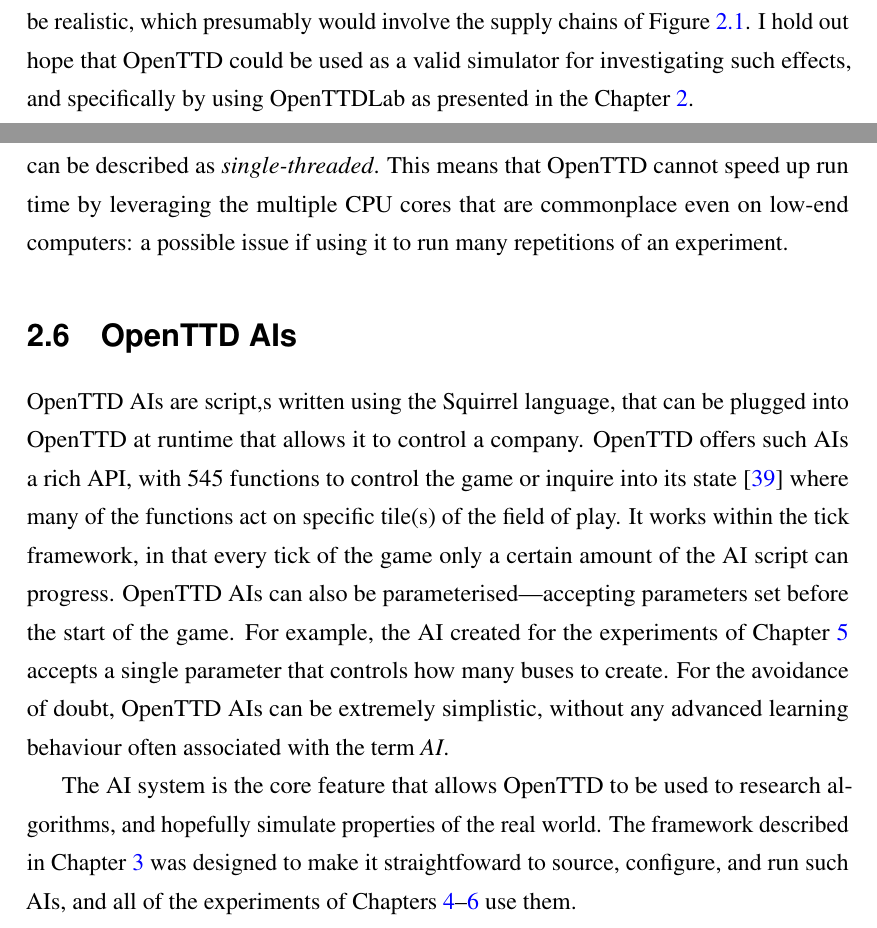
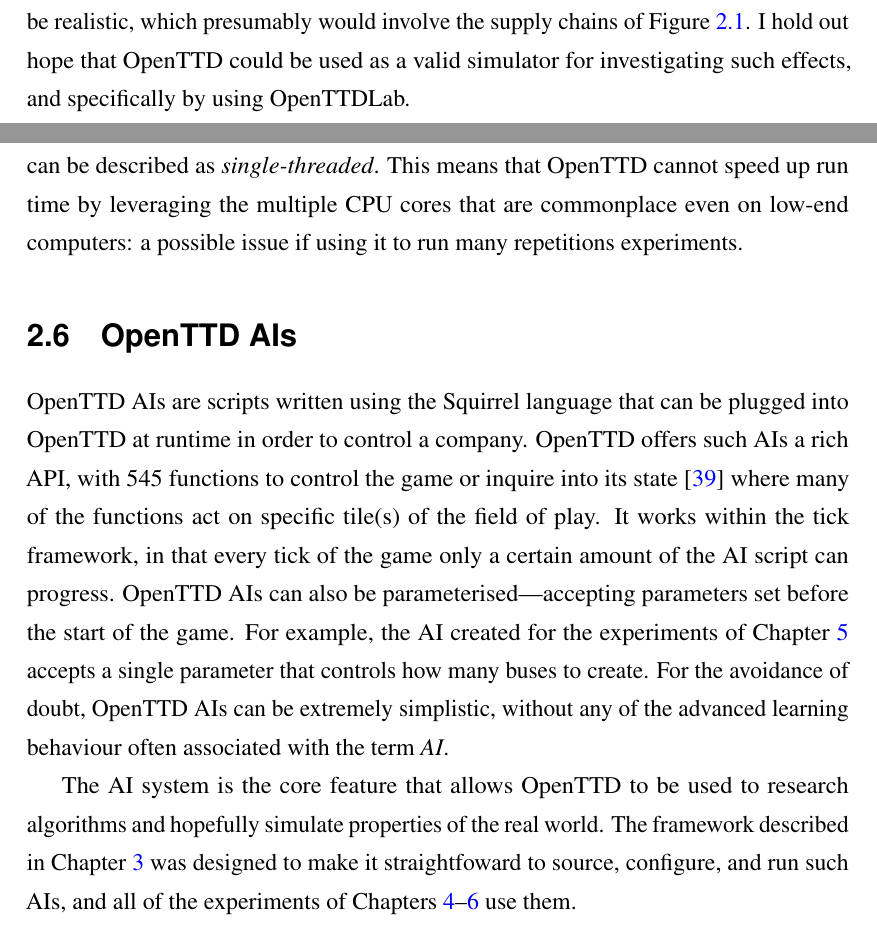
Before and after one commit to michalc/OpenTTDLab-MSc-Dissertation, a LaTeX thesis (main.tex): two parts of pages 19 and 20 of 102, joined at a grey line, cut so that both start at the same text. Compiled offline with pdfLaTeX.

Commit message:
Updates from Overleaf

```diff
--- a/main.tex
+++ b/main.tex
@@ -402,19 +402,19 @@
 
 There are a number of obvious absurdities to the economic model. The number of good for example: there are 11 in OpenTTD, but the UK Tariff, the listing of all rules that govern imports into the UK, refers to over 25,000 different commodities \cite{uktariff}. Also, as long as an industry's type can accept a type of cargo according to the possible supply chains of Figure \ref{figure:temperate-supply-chains}, it will accept any amount of that cargo and will pay the company that transported it. It also doesn't matter which specific instance of an industry any particular piece of cargo is taken to. For example when a passenger arrives at a station, that particular passenger has no particular destination in mind---the company will receive money for taking them anywhere, but more money if they are taken further.
 
-It is beyond the scope of this project to more rigorously analyse or validate the economic model of OpenTTD, and so to work out how much of any insights generated by OpenTTD simulations can be applied to the real world. As briefly mentioned in the previous chapter, it has been suggested that some of OpenTTD's network effects could be realistic, which presumably would involve the supply chains of Figure \ref{figure:temperate-supply-chains}. I hold out hope that OpenTTD could be used as a valid simulator for investigating such effects, and specifically by using OpenTTDLab as presented in the Chapter \ref{chapter:openttd-model-and-abilities}.
+It is beyond the scope of this project to more rigorously analyse or validate the economic model of OpenTTD, and so to work out how much of any insights generated by OpenTTD simulations can be applied to the real world. As briefly mentioned in the previous chapter, it has been suggested that some of OpenTTD's network effects could be realistic, which presumably would involve the supply chains of Figure \ref{figure:temperate-supply-chains}. I hold out hope that OpenTTD could be used as a valid simulator for investigating such effects, and specifically by using OpenTTDLab.
 
 \section{Agents, ticks, and threads}
 
 OpenTTD is an agent-based system: buses, trains, planes, ships, industries and even buildings in towns run apparently independently and in accelerated real time. However, the real-time aspect is somewhat of an illusion. OpenTTD runs on the concept of \emph{ticks}, where there are 74 ticks per in-game day. During a tick game time progresses in a deterministic way: vehicles move a certain amount, pick up or drop off a certain amount of passengers or goods, industries produce a certain amount of goods, and a certain number of passengers wanting to travel are ``produced'' by towns and oil rigs.
 
-This determinism makes OpenTTD particularly suitable for bitwise repeatable simulations. If for example, instead of ticks, threads were used for the various agents, since thread scheduling is in general non-deterministic, then bitwise repeatable experiments would not be possible. OpenTTD does use threads for secondary activities, such as showing progress bars or saving games, but with these exceptions the core of OpenTTD can be described as \emph{single-threaded}. This means that OpenTTD cannot speed up run time by leveraging the multiple CPU cores that are commonplace even on low-end computers: a possible issue if using it to run many repetitions of an experiment.
+This determinism makes OpenTTD particularly suitable for bitwise repeatable simulations. If for example, instead of ticks, threads were used for the various agents, since thread scheduling is in general non-deterministic, then bitwise repeatable experiments would not be possible. OpenTTD does use threads for secondary activities, such as showing progress bars or saving games, but with these exceptions the core of OpenTTD can be described as \emph{single-threaded}. This means that OpenTTD cannot speed up run time by leveraging the multiple CPU cores that are commonplace even on low-end computers: a possible issue if using it to run many repetitions experiments.
 
 \section{OpenTTD AIs}
 
-OpenTTD AIs are script,s written using the Squirrel language, that can be plugged into OpenTTD at runtime that allows it to control a company. OpenTTD offers such AIs a rich API, with 545 functions to control the game or inquire into its state \cite{OpenTTDAIAPIDocs} where many of the functions act on specific tile(s) of the field of play. It works within the tick framework, in that every tick of the game only a certain amount of the AI script can progress. OpenTTD AIs can also be parameterised---accepting parameters set before the start of the game. For example, the AI created for the experiments of Chapter \ref{chapter:experiments-simple-parameterised-ai} accepts a single parameter that controls how many buses to create. For the avoidance of doubt, OpenTTD AIs can be extremely simplistic, without any advanced learning behaviour often associated with the term \emph{AI}.
+OpenTTD AIs are scripts written using the Squirrel language that can be plugged into OpenTTD at runtime in order to control a company. OpenTTD offers such AIs a rich API, with 545 functions to control the game or inquire into its state \cite{OpenTTDAIAPIDocs} where many of the functions act on specific tile(s) of the field of play. It works within the tick framework, in that every tick of the game only a certain amount of the AI script can progress. OpenTTD AIs can also be parameterised---accepting parameters set before the start of the game. For example, the AI created for the experiments of Chapter \ref{chapter:experiments-simple-parameterised-ai} accepts a single parameter that controls how many buses to create. For the avoidance of doubt, OpenTTD AIs can be extremely simplistic, without any of the advanced learning behaviour often associated with the term \emph{AI}.
 
-The AI system is the core feature that allows OpenTTD to be used to research algorithms, and hopefully simulate properties of the real world. The framework described in Chapter \ref{chapter:openttdlab-design-process-and-features} was designed to make it straightfoward to source, configure, and run such AIs, and all of the experiments of Chapters \ref{chapter:experiments-attempt-at-reproducing}--\ref{chapter:experiments-scaling} use them.
+The AI system is the core feature that allows OpenTTD to be used to research algorithms and hopefully simulate properties of the real world. The framework described in Chapter \ref{chapter:openttdlab-design-process-and-features} was designed to make it straightfoward to source, configure, and run such AIs, and all of the experiments of Chapters \ref{chapter:experiments-attempt-at-reproducing}--\ref{chapter:experiments-scaling} use them.
 
 \section{Configurability}
 
```
